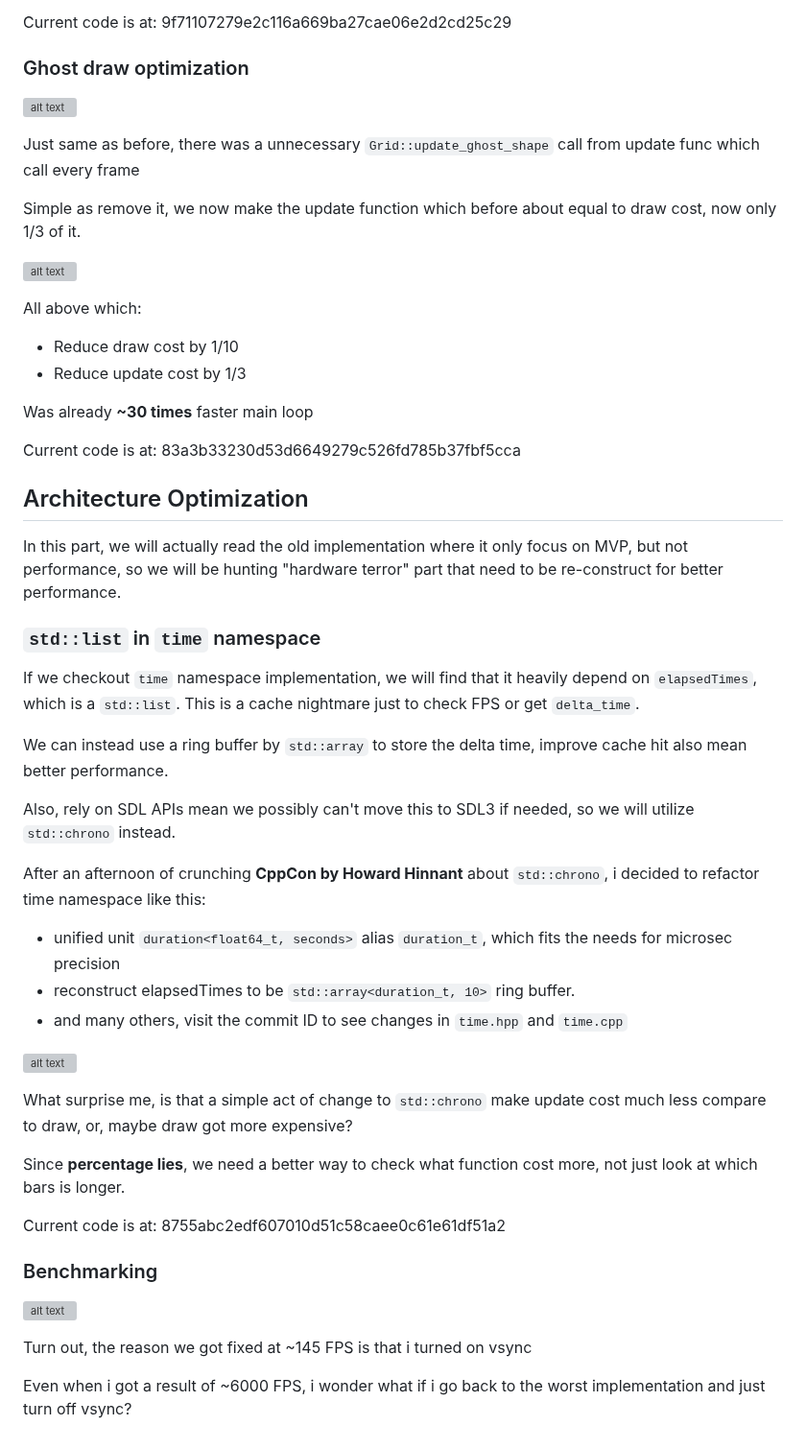
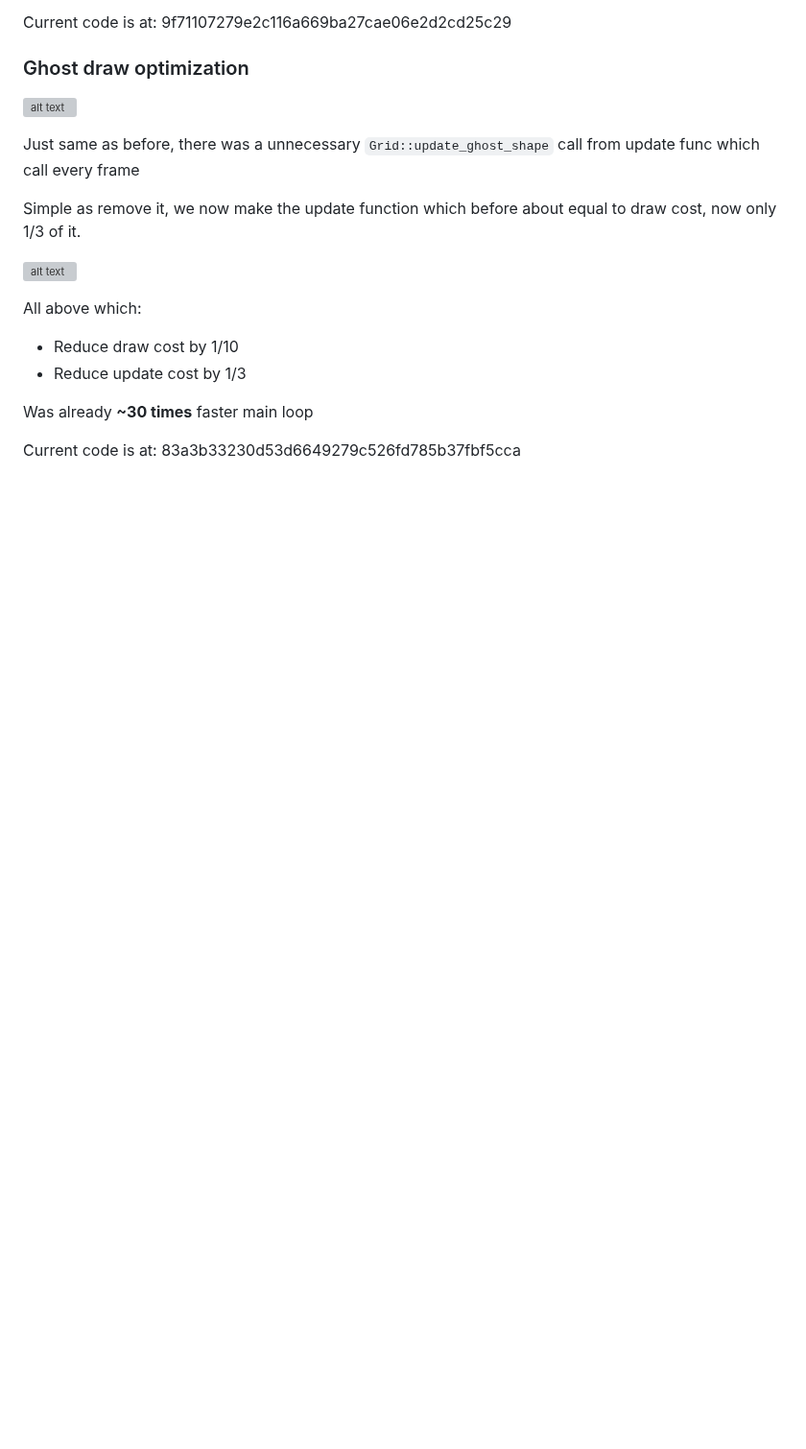
Before and after one commit to thep1ckaxe91/Sandtris, a Markdown page: profiling results/Redundancy Optimization.md, the part around the change. Shown at 96% size. Drawn GitHub-style; blank space fills up the shorter version; grey boxes are pictures that could not be loaded.

```diff
--- a/profiling results/Optimization note.md
+++ b/profiling results/Redundancy Optimization.md
@@ -84,36 +84,3 @@ All above which:
 Was already **~30 times** faster main loop
 
 Current code is at: 83a3b33230d53d6649279c526fd785b37fbf5cca
-
-## Architecture Optimization
-
-In this part, we will actually read the old implementation where it only focus on MVP, but not performance, so we will be hunting "hardware terror" part that need to be re-construct for better performance.
-
-### `std::list` in `time` namespace
-
-If we checkout `time` namespace implementation, we will find that it heavily depend on `elapsedTimes`, which is a `std::list`. This is a cache nightmare just to check FPS or get `delta_time`.
-
-We can instead use a ring buffer by `std::array` to store the delta time, improve cache hit also mean better performance.
-
-Also, rely on SDL APIs mean we possibly can't move this to SDL3 if needed, so we will utilize `std::chrono` instead.
-
-After an afternoon of crunching **CppCon by Howard Hinnant** about `std::chrono`, i decided to refactor time namespace like this:
-- unified unit `duration<float64_t, seconds>` alias `duration_t`, which fits the needs for microsec precision
-- reconstruct elapsedTimes to be `std::array<duration_t, 10>` ring buffer.
-- and many others, visit the commit ID to see changes in `time.hpp` and `time.cpp`
-
-![alt text](./06-%20Refactoring%20time%20namespace.png)
-
-What surprise me, is that a simple act of change to `std::chrono` make update cost much less compare to draw, or, maybe draw got more expensive?
-
-Since **percentage lies**, we need a better way to check what function cost more, not just look at which bars is longer.
-
-Current code is at: 8755abc2edf607010d51c58caee0c61e61df51a2
-
-### Benchmarking
-
-![alt text](./07-%20Vsync%20and%20Benchmark.png)
-
-Turn out, the reason we got fixed at ~145 FPS is that i turned on vsync
-
-Even when i got a result of ~6000 FPS, i wonder what if i go back to the worst implementation and just turn off vsync?
```
Also changed, not shown: profiling results/Architecture Optimization.md (added, +71 -0 lines), profiling results/07-1 No Optimization FPS.png (added), profiling results/07-2 All previous optimization applied.png (added), profiling results/07-3 Hotspot Flame Graph.png (added), 4 other files.
